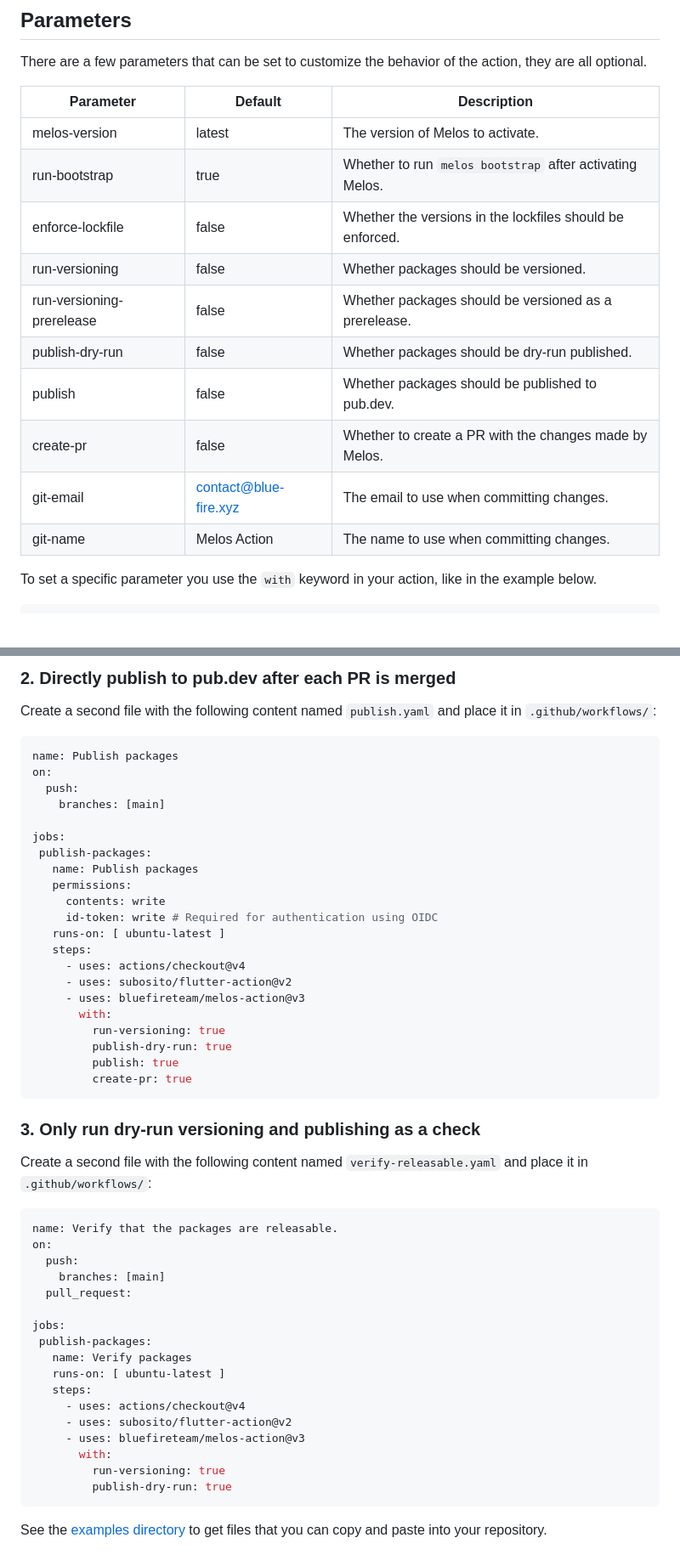
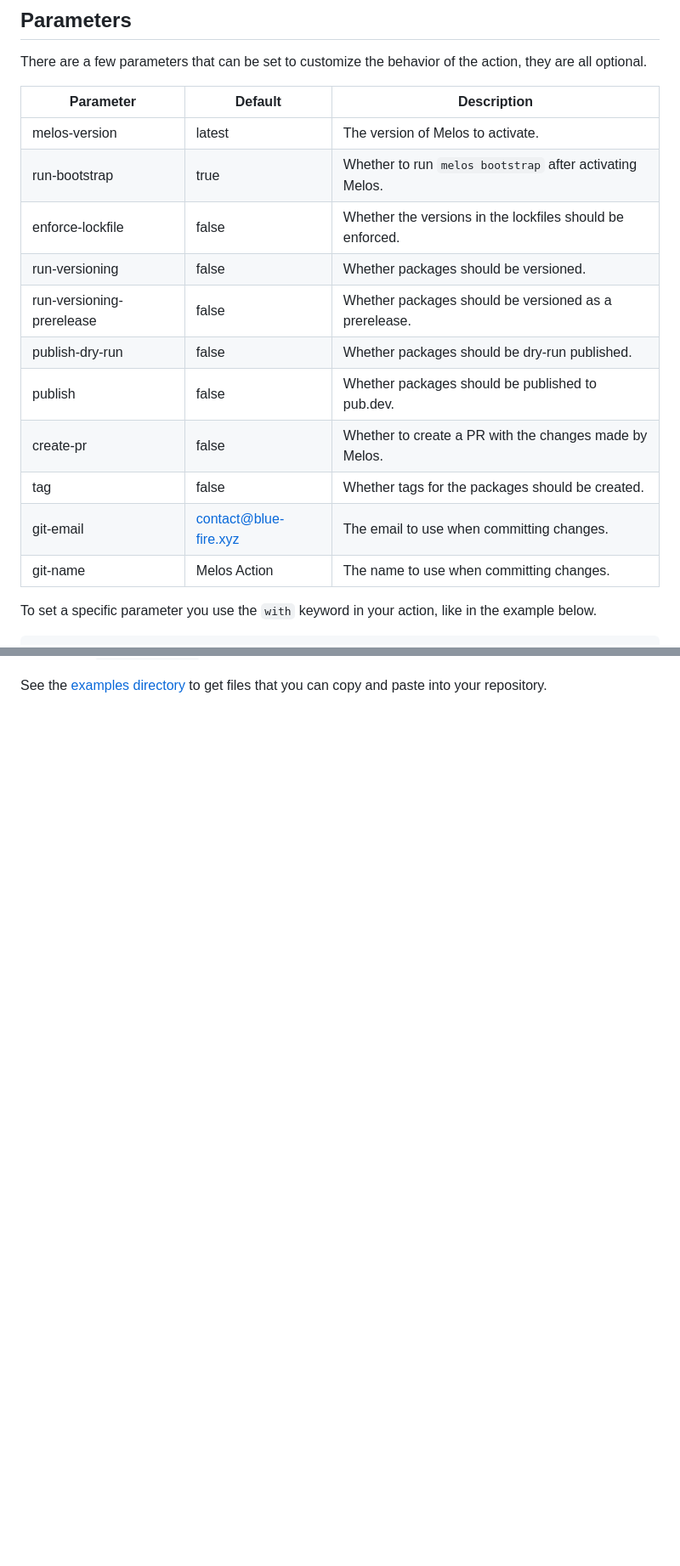
Before and after one commit to mdanjekulais/melos-action, a Markdown page: README.md, 2 parts joined by grey strips. Shown at 85% size. GitHub-like rendering; blank space fills up the shorter version.

````diff
--- a/README.md
+++ b/README.md
@@ -41,18 +41,19 @@ steps:
 There are a few parameters that can be set to customize the behavior of the
 action, they are all optional.
 
-| Parameter                 | Default               | Description                                              |
-|---------------------------|-----------------------|----------------------------------------------------------|
-| melos-version             | latest                | The version of Melos to activate.                        |
-| run-bootstrap             | true                  | Whether to run `melos bootstrap` after activating Melos. |
-| enforce-lockfile          | false                 | Whether the versions in the lockfiles should be enforced.|
-| run-versioning            | false                 | Whether packages should be versioned.                    |
-| run-versioning-prerelease | false                 | Whether packages should be versioned as a prerelease.    |
-| publish-dry-run           | false                 | Whether packages should be dry-run published.            |
-| publish                   | false                 | Whether packages should be published to pub.dev.         |
-| create-pr                 | false                 | Whether to create a PR with the changes made by Melos.   |
-| git-email                 | contact@blue-fire.xyz | The email to use when committing changes.                |
-| git-name                  | Melos Action          | The name to use when committing changes.                 |
+| Parameter                 | Default               | Description                                               |
+|---------------------------|-----------------------|-----------------------------------------------------------|
+| melos-version             | latest                | The version of Melos to activate.                         |
+| run-bootstrap             | true                  | Whether to run `melos bootstrap` after activating Melos.  |
+| enforce-lockfile          | false                 | Whether the versions in the lockfiles should be enforced. |
+| run-versioning            | false                 | Whether packages should be versioned.                     |
+| run-versioning-prerelease | false                 | Whether packages should be versioned as a prerelease.     |
+| publish-dry-run           | false                 | Whether packages should be dry-run published.             |
+| publish                   | false                 | Whether packages should be published to pub.dev.          |
+| create-pr                 | false                 | Whether to create a PR with the changes made by Melos.    |
+| tag                       | false                 | Whether tags for the packages should be created.          |
+| git-email                 | contact@blue-fire.xyz | The email to use when committing changes.                 |
+| git-name                  | Melos Action          | The name to use when committing changes.                  |
 
 To set a specific parameter you use the `with` keyword in your action, like in
 the example below.
@@ -181,57 +134,2 @@ jobs:
-### 2. Directly publish to pub.dev after each PR is merged
-
-Create a second file with the following content named `publish.yaml` and place
-it in `.github/workflows/`:
-
-```yaml
-name: Publish packages
-on:
-  push:
-    branches: [main]
-
-jobs:
- publish-packages:
-   name: Publish packages
-   permissions:
-     contents: write
-     id-token: write # Required for authentication using OIDC
-   runs-on: [ ubuntu-latest ]
-   steps:
-     - uses: actions/checkout@v4
-     - uses: subosito/flutter-action@v2
-     - uses: bluefireteam/melos-action@v3
-       with:
-         run-versioning: true
-         publish-dry-run: true
-         publish: true
-         create-pr: true
-```
-
-
-### 3. Only run dry-run versioning and publishing as a check
-
-Create a second file with the following content named `verify-releasable.yaml`
-and place it in `.github/workflows/`:
-
-```yaml
-name: Verify that the packages are releasable.
-on:
-  push:
-    branches: [main]
-  pull_request:
-
-jobs:
- publish-packages:
-   name: Verify packages
-   runs-on: [ ubuntu-latest ]
-   steps:
-     - uses: actions/checkout@v4
-     - uses: subosito/flutter-action@v2
-     - uses: bluefireteam/melos-action@v3
-       with:
-         run-versioning: true
-         publish-dry-run: true
-```
-
 See the [examples directory](./examples) to get files that you can copy and
 paste into your repository.
````
Also changed, not shown: other parts of README.md (+23 -71 lines), docs/images/publish-pub-dev-settings.png (added), docs/images/publish-workflow-dispatch-tag.png (added), 10 other files.
